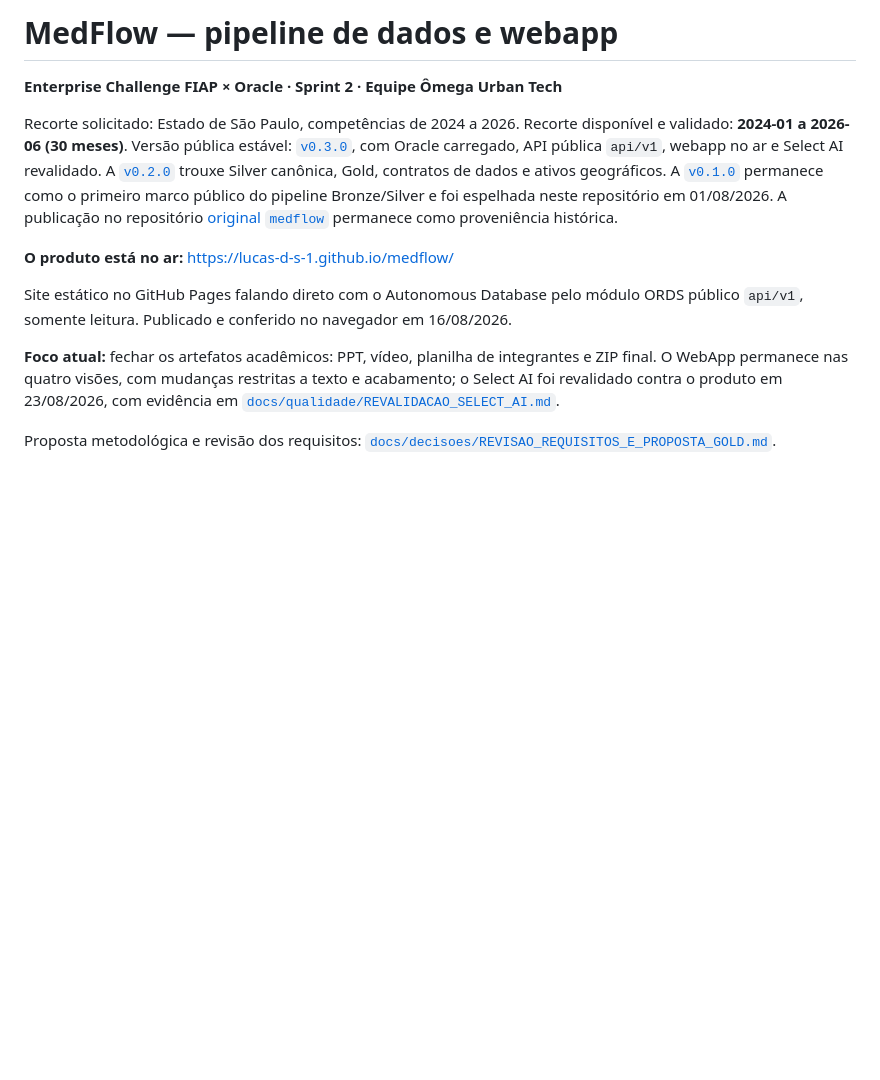
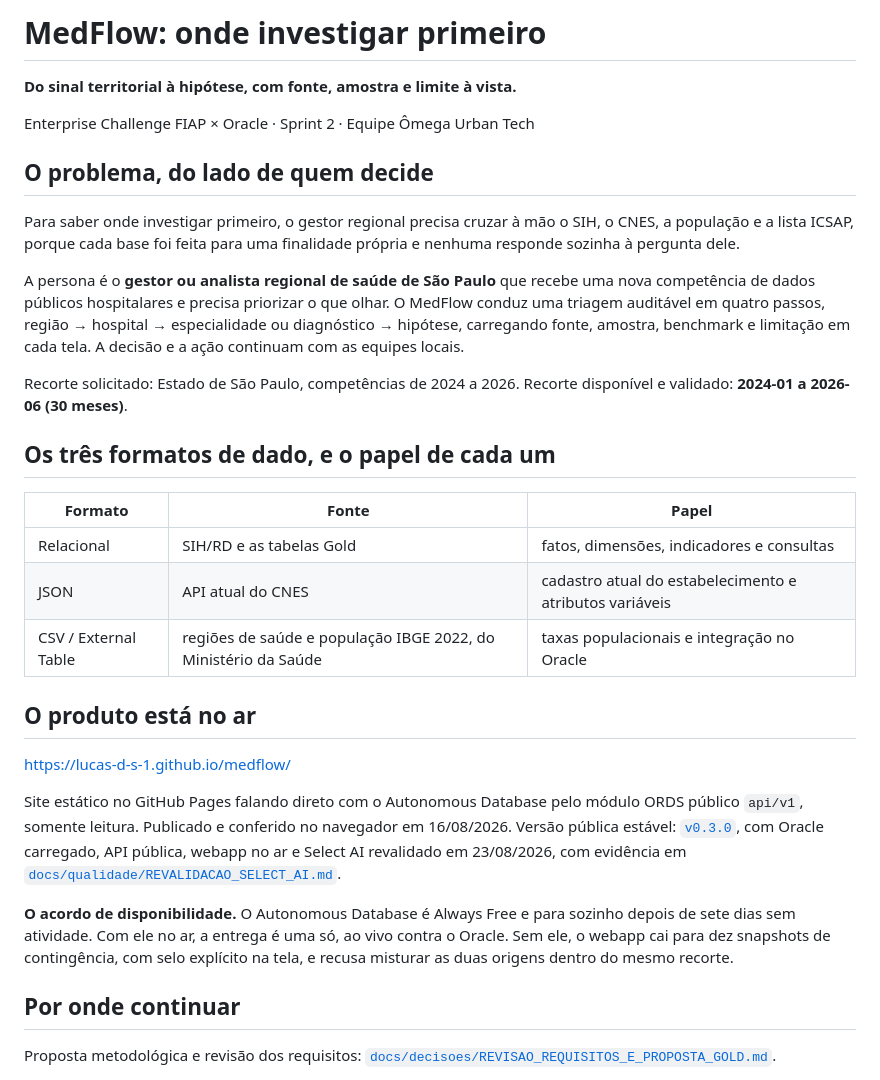
Before and after one commit to Lucas-D-S-1/medflow, a Markdown page: README.md, the part around the change. Rendered like a GitHub page; blank space fills up the shorter version.

Commit message:
docs(readme): a abertura passa a dizer para quem é o produto e que problema resolve
O título era "MedFlow: pipeline de dados e webapp" e as palavras gestor,
persona, problema, priorizar e investigar não apareciam em nenhuma das 407
linhas: a porta de entrada descrevia o encanamento, não a decisão que ele
apoia. A abertura nova carrega o slogan "Onde investigar primeiro", o problema
dito do lado de quem decide, a persona de gestor ou analista regional de saúde
de São Paulo, os três formatos de dado que são critério oficial de avaliação e
o acordo de disponibilidade entre Oracle ao vivo e os dez snapshots de
contingência.

Sai o "Foco atual: fechar os artefatos acadêmicos", que anunciava obra
inacabada a uma semana da entrega. Sai também a arqueologia de v0.1.0 e v0.2.0
da abertura; o histórico de versões continua em VERSIONAMENTO.md, CHANGELOG.md
e PENDENCIAS.md. O bloco de links ganhou seção própria, "Por onde continuar",
em vez de ficar pendurado na seção do produto no ar.

VERSIONAMENTO.md dizia que a v0.1.0 foi "espelhada neste repositório" e que a
"publicação original" era o `medflow`, texto escrito de dentro do `fiap-1tscoa`
e que inverteu de sentido na migração de 08/08. O primeiro commit deste
repositório é de 28/07/2026, as tags `v0` e `v0.1.0` foram criadas aqui em
28 e 29/07 e a branch `arquivo/v0-2026-07` está neste remoto: o original é
este, e o espelho foi o `fiap-1tscoa`.

```diff
--- a/README.md
+++ b/README.md
@@ -1,32 +1,52 @@
-# MedFlow — pipeline de dados e webapp
+# MedFlow: onde investigar primeiro
 
-**Enterprise Challenge FIAP × Oracle · Sprint 2 · Equipe Ômega Urban Tech**
+**Do sinal territorial à hipótese, com fonte, amostra e limite à vista.**
 
-Recorte solicitado: Estado de São Paulo, competências de 2024 a 2026.
-Recorte disponível e validado: **2024-01 a 2026-06 (30 meses)**.
-Versão pública estável:
-[`v0.3.0`](https://github.com/Lucas-D-S-1/medflow/releases/tag/v0.3.0),
-com Oracle carregado, API pública `api/v1`, webapp no ar e Select AI
-revalidado. A
-[`v0.2.0`](https://github.com/Lucas-D-S-1/medflow/releases/tag/v0.2.0)
-trouxe Silver canônica, Gold, contratos de dados e ativos geográficos.
-A [`v0.1.0`](https://github.com/Lucas-D-S-1/medflow/releases/tag/v0.1.0)
-permanece como o primeiro marco público do pipeline Bronze/Silver e foi
-espelhada neste repositório em 01/08/2026. A publicação no repositório
-[original `medflow`](https://github.com/Lucas-D-S-1/medflow) permanece como
-proveniência histórica.
+Enterprise Challenge FIAP × Oracle · Sprint 2 · Equipe Ômega Urban Tech
 
-**O produto está no ar:** <https://lucas-d-s-1.github.io/medflow/>
+## O problema, do lado de quem decide
+
+Para saber onde investigar primeiro, o gestor regional precisa cruzar à mão o
+SIH, o CNES, a população e a lista ICSAP, porque cada base foi feita para uma
+finalidade própria e nenhuma responde sozinha à pergunta dele.
+
+A persona é o **gestor ou analista regional de saúde de São Paulo** que recebe
+uma nova competência de dados públicos hospitalares e precisa priorizar o que
+olhar. O MedFlow conduz uma triagem auditável em quatro passos, região →
+hospital → especialidade ou diagnóstico → hipótese, carregando fonte, amostra,
+benchmark e limitação em cada tela. A decisão e a ação continuam com as equipes
+locais.
+
+Recorte solicitado: Estado de São Paulo, competências de 2024 a 2026. Recorte
+disponível e validado: **2024-01 a 2026-06 (30 meses)**.
+
+## Os três formatos de dado, e o papel de cada um
+
+| Formato | Fonte | Papel |
+|---|---|---|
+| Relacional | SIH/RD e as tabelas Gold | fatos, dimensões, indicadores e consultas |
+| JSON | API atual do CNES | cadastro atual do estabelecimento e atributos variáveis |
+| CSV / External Table | regiões de saúde e população IBGE 2022, do Ministério da Saúde | taxas populacionais e integração no Oracle |
+
+## O produto está no ar
+
+<https://lucas-d-s-1.github.io/medflow/>
 
 Site estático no GitHub Pages falando direto com o Autonomous Database pelo
 módulo ORDS público `api/v1`, somente leitura. Publicado e conferido no
-navegador em 16/08/2026.
-
-**Foco atual:** fechar os artefatos acadêmicos: PPT, vídeo, planilha de
-integrantes e ZIP final. O WebApp permanece nas quatro visões, com mudanças
-restritas a texto e acabamento; o Select AI foi revalidado contra o produto em
+navegador em 16/08/2026. Versão pública estável:
+[`v0.3.0`](https://github.com/Lucas-D-S-1/medflow/releases/tag/v0.3.0), com
+Oracle carregado, API pública, webapp no ar e Select AI revalidado em
 23/08/2026, com evidência em
 [`docs/qualidade/REVALIDACAO_SELECT_AI.md`](docs/qualidade/REVALIDACAO_SELECT_AI.md).
+
+**O acordo de disponibilidade.** O Autonomous Database é Always Free e para
+sozinho depois de sete dias sem atividade. Com ele no ar, a entrega é uma só,
+ao vivo contra o Oracle. Sem ele, o webapp cai para dez snapshots de
+contingência, com selo explícito na tela, e recusa misturar as duas origens
+dentro do mesmo recorte.
+
+## Por onde continuar
 
 Proposta metodológica e revisão dos requisitos:
 [`docs/decisoes/REVISAO_REQUISITOS_E_PROPOSTA_GOLD.md`](docs/decisoes/REVISAO_REQUISITOS_E_PROPOSTA_GOLD.md).
```
Also changed, not shown: VERSIONAMENTO.md (+4 -4 lines).
